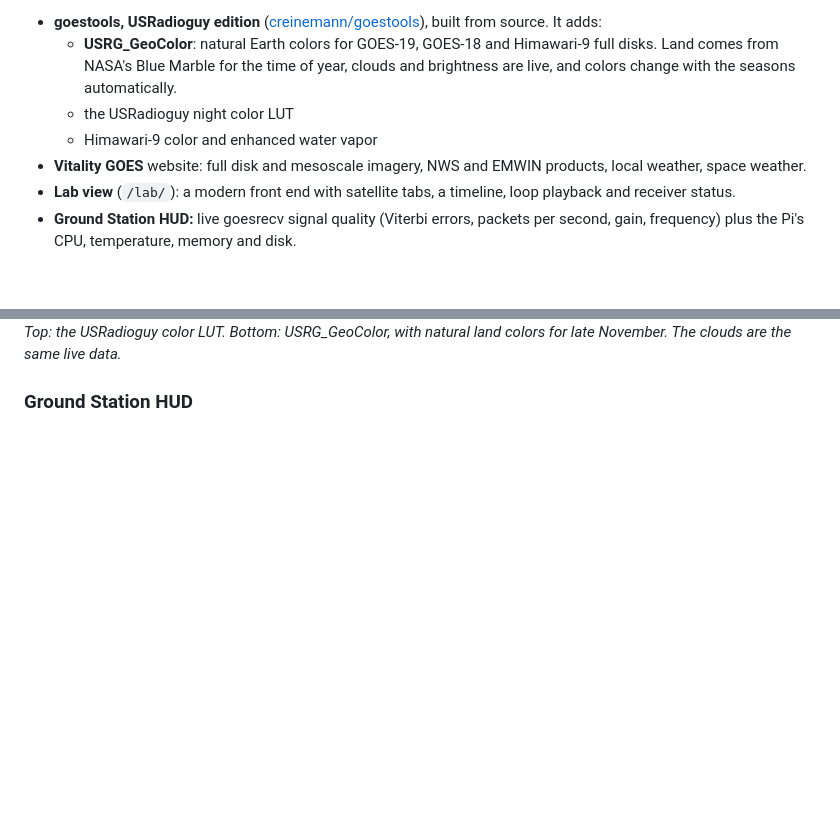
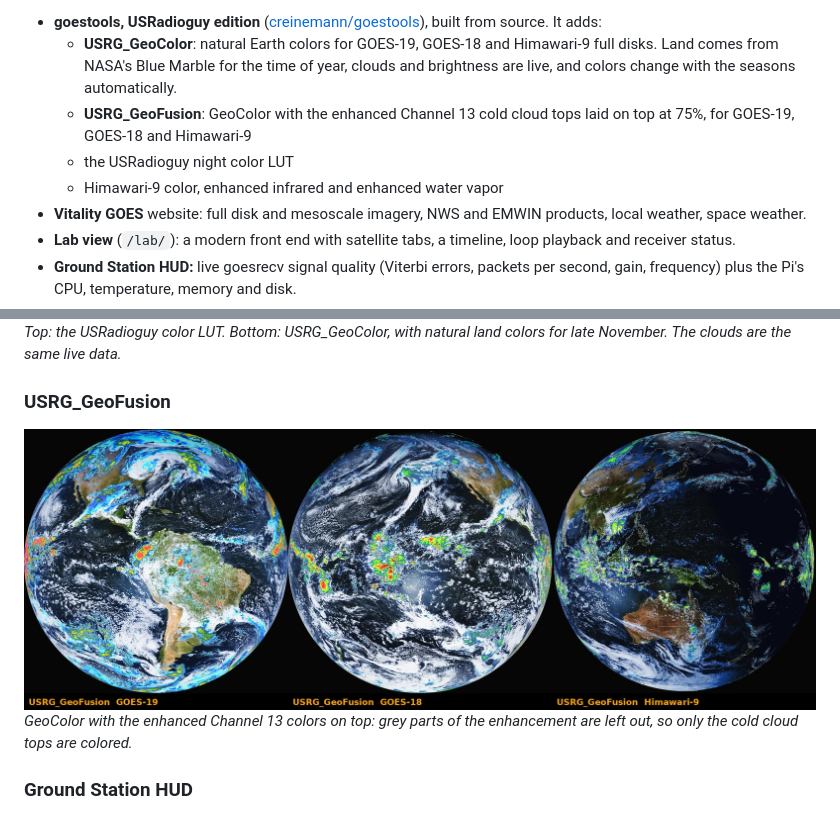
Before and after one commit to creinemann/USRadioguy_GOESTOOLS_Groundstation, a Markdown page: README.md, 2 parts joined by grey strips. Drawn GitHub-style; pictures changed too: docs/images/usrg-geofusion.jpg (added); blank space fills up the shorter version.

```diff
--- a/README.md
+++ b/README.md
@@ -57,8 +57,10 @@ the software. — Carl*
     Himawari-9 full disks. Land comes from NASA's Blue Marble for the
     time of year, clouds and brightness are live, and colors change with
     the seasons automatically.
+  - **USRG_GeoFusion**: GeoColor with the enhanced Channel 13 cold
+    cloud tops laid on top at 75%, for GOES-19, GOES-18 and Himawari-9
   - the USRadioguy night color LUT
-  - Himawari-9 color and enhanced water vapor
+  - Himawari-9 color, enhanced infrared and enhanced water vapor
 - **Vitality GOES** website: full disk and mesoscale imagery, NWS and
   EMWIN products, local weather, space weather.
 - **Lab view** (`/lab/`): a modern front end with satellite tabs, a
@@ -86,6 +88,10 @@ All taken at the USRadioguy station in Horicon, Wisconsin.
 ![USRadioguy LUT (top) and USRG_GeoColor (bottom) for GOES-19, GOES-18 and Himawari-9](docs/images/usrg-geocolor.jpg)
 *Top: the USRadioguy color LUT. Bottom: USRG_GeoColor, with natural
 land colors for late November. The clouds are the same live data.*
+
+### USRG_GeoFusion
+![USRG_GeoFusion: GeoColor with the colored cold cloud tops, GOES-19, GOES-18 and Himawari-9](docs/images/usrg-geofusion.jpg)
+*GeoColor with the enhanced Channel 13 colors on top: grey parts of the enhancement are left out, so only the cold cloud tops are colored.*
 
 ### Ground Station HUD
 ![Ground Station HUD: signal lock, decoder gauges, Viterbi and packet-rate history, event log and Pi health](docs/images/ground-station-hud.jpg)
```
Also changed, not shown: 6 other files.
